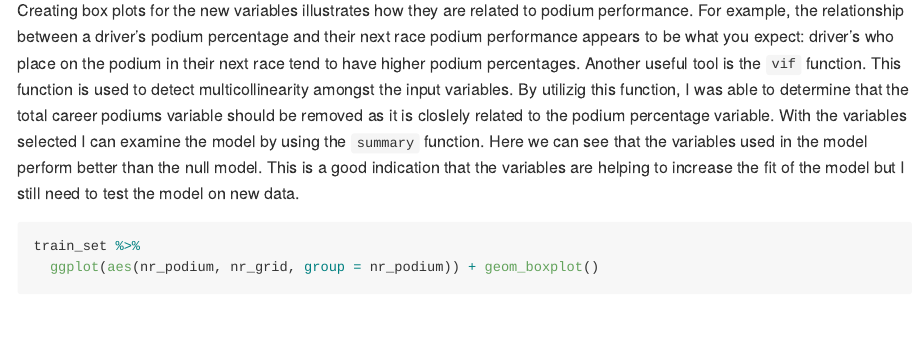
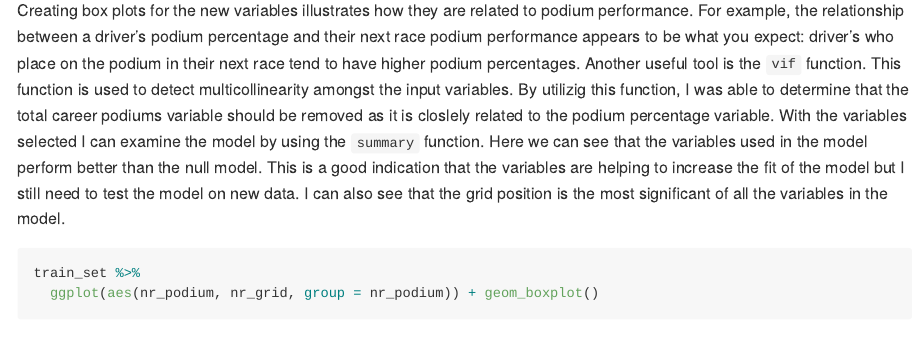
Before and after one commit to mhdemo/work_sample_3, an R Markdown document (README.Rmd): the page in a window 1100 px wide, from 15550 px down. The pictures show the output file README.md that the author committed with the source, drawn offline in the style of GitHub; long lines of code are wrapped.

Commit message:
Updated model examination section

````diff
--- a/README.Rmd
+++ b/README.Rmd
@@ -445,7 +445,7 @@ master_table %>%
 
 ### Model Examination
 
-Creating box plots for the new variables illustrates how they are related to podium performance. For example, the relationship between a driver's podium percentage and their next race podium performance appears to be what you expect: driver's who place on the podium in their next race tend to have higher podium percentages. Another useful tool is the `vif` function. This function is used to detect multicollinearity amongst the input variables. By utilizig this function, I was able to determine that the total career podiums variable should be removed as it is closlely related to the podium percentage variable. With the variables selected I can examine the model by using the `summary` function. Here we can see that the variables used in the model perform better than the null model. This is a good indication that the variables are helping to increase the fit of the model but I still need to test the model on new data.
+Creating box plots for the new variables illustrates how they are related to podium performance. For example, the relationship between a driver's podium percentage and their next race podium performance appears to be what you expect: driver's who place on the podium in their next race tend to have higher podium percentages. Another useful tool is the `vif` function. This function is used to detect multicollinearity amongst the input variables. By utilizig this function, I was able to determine that the total career podiums variable should be removed as it is closlely related to the podium percentage variable. With the variables selected I can examine the model by using the `summary` function. Here we can see that the variables used in the model perform better than the null model. This is a good indication that the variables are helping to increase the fit of the model but I still need to test the model on new data. I can also see that the grid position is the most significant of all the variables in the model.
 
 ```{r}
 train_set %>%
````
Also changed, not shown: README.md.
